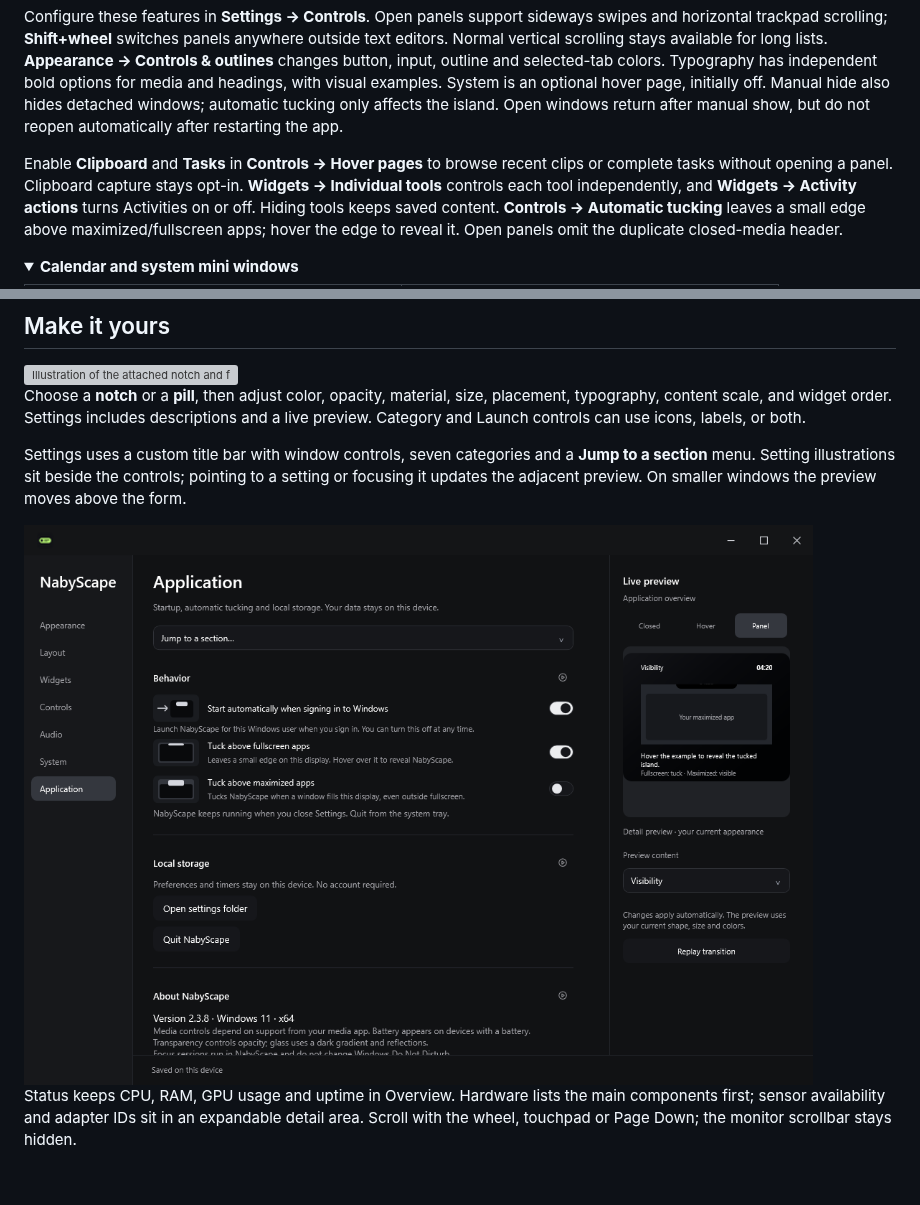
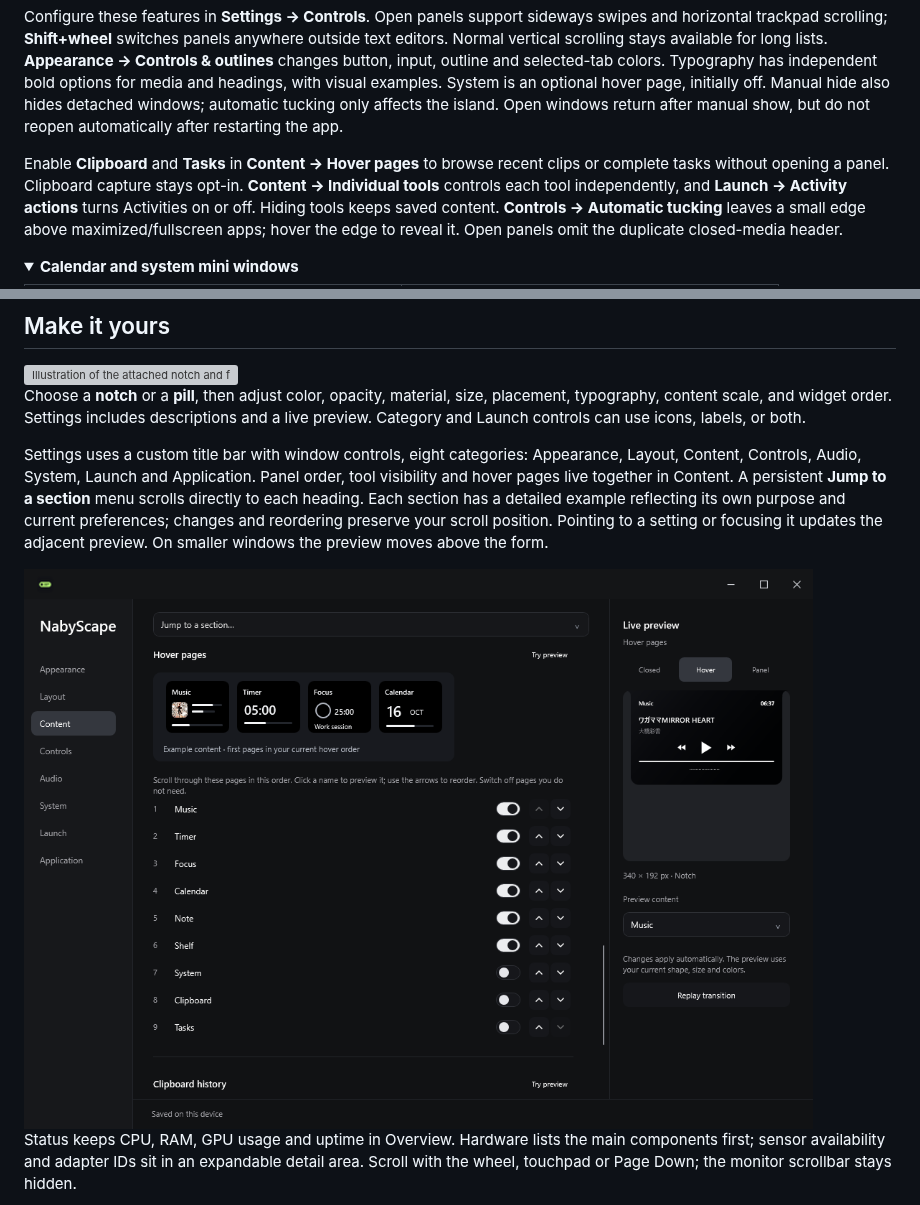
Before and after one commit to BillyNabil/nabyscape, a Markdown page: README.md, 2 parts joined by grey strips. Rendered like a GitHub page; pictures changed too: Assets/readme/settings-241.png (added); folded sections open; blank space fills up the shorter version; grey boxes are pictures that could not be loaded.

Commit message:
Reorganize Settings with contextual examples and stable section navigation

```diff
--- a/README.md
+++ b/README.md
@@ -135,7 +135,7 @@ Screenshots show the interface with different media sessions and settings.
 
 Configure these features in **Settings → Controls**. Open panels support sideways swipes and horizontal trackpad scrolling; **Shift+wheel** switches panels anywhere outside text editors. Normal vertical scrolling stays available for long lists. **Appearance → Controls & outlines** changes button, input, outline and selected-tab colors. Typography has independent bold options for media and headings, with visual examples. System is an optional hover page, initially off. Manual hide also hides detached windows; automatic tucking only affects the island. Open windows return after manual show, but do not reopen automatically after restarting the app.
 
-Enable **Clipboard** and **Tasks** in **Controls → Hover pages** to browse recent clips or complete tasks without opening a panel. Clipboard capture stays opt-in. **Widgets → Individual tools** controls each tool independently, and **Widgets → Activity actions** turns Activities on or off. Hiding tools keeps saved content. **Controls → Automatic tucking** leaves a small edge above maximized/fullscreen apps; hover the edge to reveal it. Open panels omit the duplicate closed-media header.
+Enable **Clipboard** and **Tasks** in **Content → Hover pages** to browse recent clips or complete tasks without opening a panel. Clipboard capture stays opt-in. **Content → Individual tools** controls each tool independently, and **Launch → Activity actions** turns Activities on or off. Hiding tools keeps saved content. **Controls → Automatic tucking** leaves a small edge above maximized/fullscreen apps; hover the edge to reveal it. Open panels omit the duplicate closed-media header.
 
 <details>
 <summary><strong>Calendar and system mini windows</strong></summary>
@@ -155,9 +155,9 @@ The 2.3 captures use local sample content. Windows window chrome can vary.
 
 Choose a **notch** or a **pill**, then adjust color, opacity, material, size, placement, typography, content scale, and widget order. Settings includes descriptions and a live preview. Category and Launch controls can use icons, labels, or both.
 
-Settings uses a custom title bar with window controls, seven categories and a **Jump to a section** menu. Setting illustrations sit beside the controls; pointing to a setting or focusing it updates the adjacent preview. On smaller windows the preview moves above the form.
+Settings uses a custom title bar with window controls, eight categories: Appearance, Layout, Content, Controls, Audio, System, Launch and Application. Panel order, tool visibility and hover pages live together in Content. A persistent **Jump to a section** menu scrolls directly to each heading. Each section has a detailed example reflecting its own purpose and current preferences; changes and reordering preserve your scroll position. Pointing to a setting or focusing it updates the adjacent preview. On smaller windows the preview moves above the form.
 
-<img src="Assets/readme/settings-238.png" alt="NabyScape Settings with a custom title bar, section picker, illustrated settings and a live auto-tuck preview" width="900">
+<img src="Assets/readme/settings-241.png" alt="NabyScape Settings with organized categories, a persistent section picker, detailed content examples and a contextual preview" width="900">
 
 Status keeps CPU, RAM, GPU usage and uptime in Overview. Hardware lists the main components first; sensor availability and adapter IDs sit in an expandable detail area. Scroll with the wheel, touchpad or Page Down; the monitor scrollbar stays hidden.
 
```
Also changed, not shown: 12 other files.
